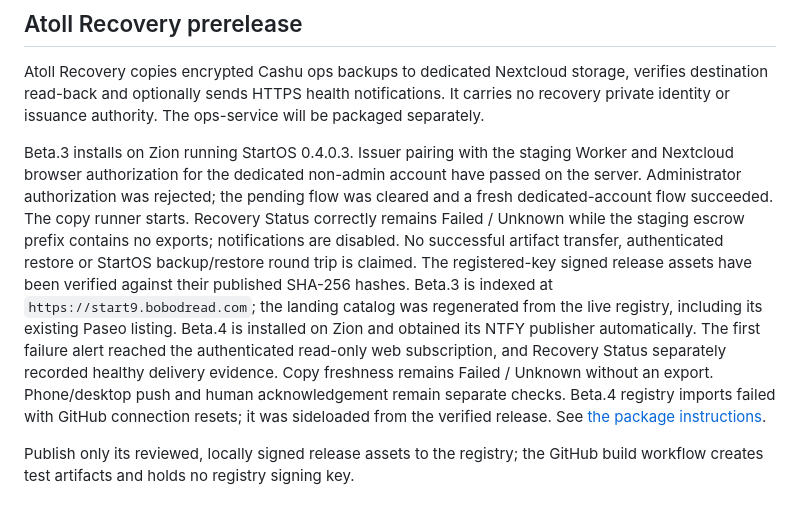
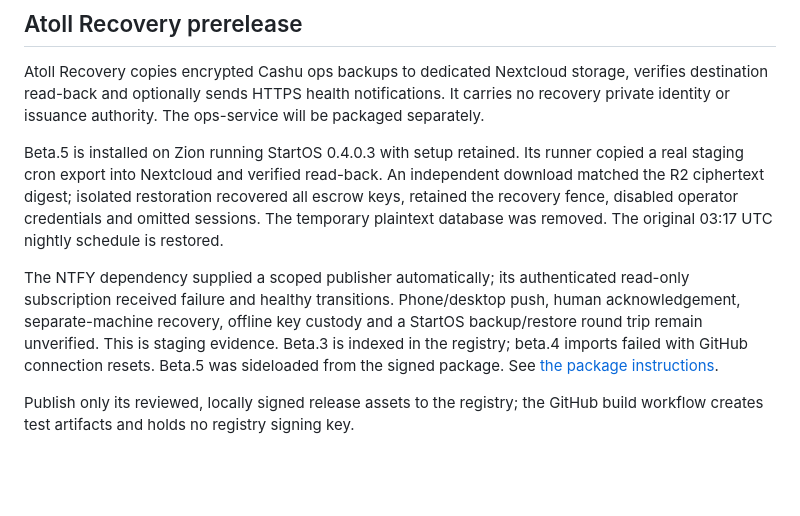
Before and after one commit to islandbitcoin/atoll, a Markdown page: README.md, the part around the change. Rendered like a GitHub page; blank space fills up the shorter version.

Commit message:
docs: pin beta.5 and record verified staging recovery

```diff
--- a/README.md
+++ b/README.md
@@ -72,23 +72,19 @@ verifies destination read-back and optionally sends HTTPS health notifications.
 It carries no recovery private identity or issuance authority. The ops-service
 will be packaged separately.
 
-Beta.3 installs on Zion running StartOS 0.4.0.3. Issuer pairing with the
-staging Worker and Nextcloud browser authorization for the dedicated non-admin
-account have passed on the server. Administrator authorization was rejected;
-the pending flow was cleared and a fresh dedicated-account flow succeeded.
-The copy runner starts. Recovery Status correctly remains Failed / Unknown
-while the staging escrow prefix contains no exports; notifications are disabled.
-No successful artifact transfer, authenticated restore or StartOS backup/restore
-round trip is claimed. The registered-key signed release assets have been
-verified against their published SHA-256 hashes.
-Beta.3 is indexed at `https://start9.bobodread.com`; the landing catalog was
-regenerated from the live registry, including its existing Paseo listing.
-Beta.4 is installed on Zion and obtained its NTFY publisher automatically. The
-first failure alert reached the authenticated read-only web subscription, and
-Recovery Status separately recorded healthy delivery evidence. Copy freshness
-remains Failed / Unknown without an export. Phone/desktop push and human
-acknowledgement remain separate checks. Beta.4 registry imports failed with
-GitHub connection resets; it was sideloaded from the verified release.
+Beta.5 is installed on Zion running StartOS 0.4.0.3 with setup retained.
+Its runner copied a real staging cron export into Nextcloud and verified
+read-back. An independent download matched the R2 ciphertext digest; isolated
+restoration recovered all escrow keys, retained the recovery fence, disabled
+operator credentials and omitted sessions. The temporary plaintext database
+was removed. The original 03:17 UTC nightly schedule is restored.
+
+The NTFY dependency supplied a scoped publisher automatically; its authenticated
+read-only subscription received failure and healthy transitions. Phone/desktop
+push, human acknowledgement, separate-machine recovery, offline key custody and
+a StartOS backup/restore round trip remain unverified. This is staging evidence.
+Beta.3 is indexed in the registry; beta.4 imports failed with GitHub connection
+resets. Beta.5 was sideloaded from the signed package.
 See [the package instructions](https://github.com/islandbitcoin/atoll-recovery-startos/blob/main/instructions.md).
 
 Publish only its reviewed, locally signed release assets to the registry; the
```
